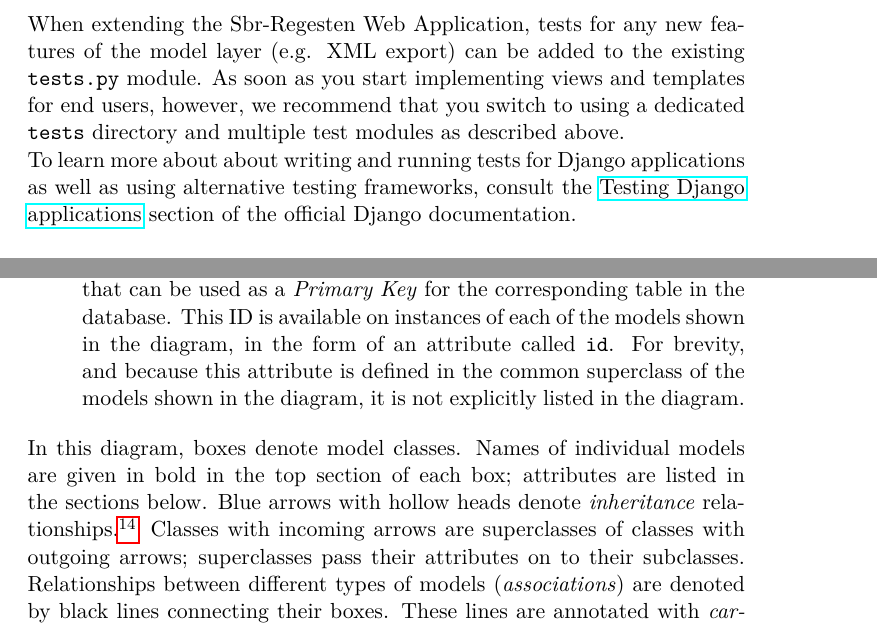
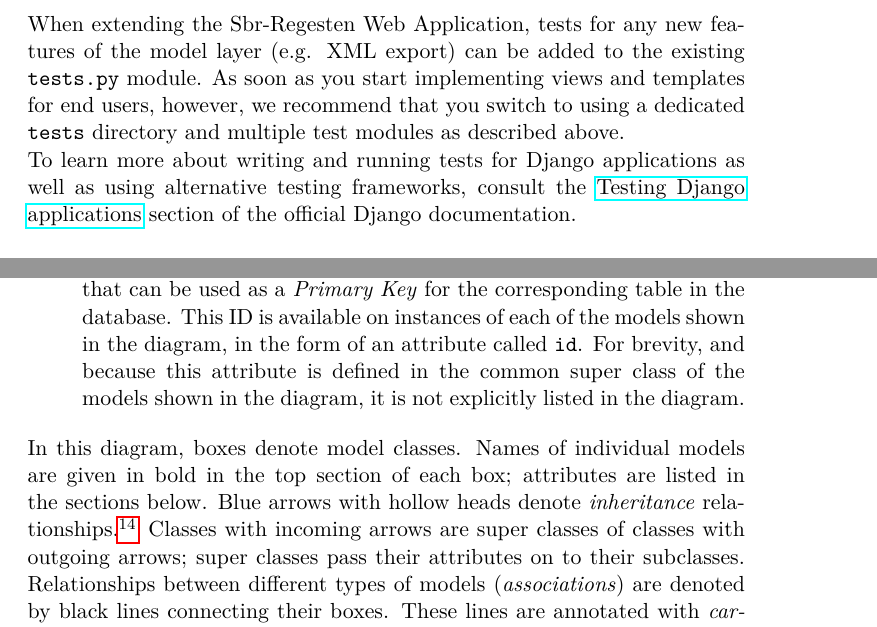
Before and after one commit to susfert/sbr-regesten, a LaTeX document (doc/doc.tex, which reads doc/tex/webapp.tex): two parts of pages 41 and 43 of 58, joined at a grey line, cut so that both start at the same text. Compiled offline with pdfLaTeX.

Commit message:
Correct misspellings and remove duplicate words in webapp chapter

```diff
--- a/doc/tex/webapp.tex
+++ b/doc/tex/webapp.tex
@@ -686,9 +686,8 @@ views and templates for end users, however, we recommend that you
 switch to using a dedicated \texttt{tests} directory and multiple test
 modules as described above.
 
-To learn more about about writing and running tests for Django
-applications as well as using alternative testing frameworks, consult
-the
+To learn more about writing and running tests for Django applications
+as well as using alternative testing frameworks, consult the
 \href{https://docs.djangoproject.com/en/1.4/topics/testing/}{Testing
   Django applications} section of the official Django documentation.
 
@@ -808,7 +807,7 @@ entirety. Please note that:
   table in the database. This ID is available on instances of each of
   the models shown in the diagram, in the form of an attribute called
   \texttt{id}. For brevity, and because this attribute is defined in
-  the common superclass of the models shown in the diagram, it is not
+  the common super class of the models shown in the diagram, it is not
   explicitly listed in the diagram.
 \end{enumerate}
 
@@ -826,10 +825,10 @@ are listed in the sections below. Blue arrows with hollow heads denote
   are colored in blue in this diagram has nothing to do with UML. They
   are colored differently to make them easily distinguishable from
   other types of lines present in the diagram.} Classes with incoming
-arrows are superclasses of classes with outgoing arrows; superclasses
-pass their attributes on to their subclasses. Relationships between
-different types of models (\emph{associations}) are denoted by black
-lines connecting their boxes. These lines are annotated with
+arrows are super classes of classes with outgoing arrows; super
+classes pass their attributes on to their subclasses. Relationships
+between different types of models (\emph{associations}) are denoted by
+black lines connecting their boxes. These lines are annotated with
 \emph{cardinalities}. For instance, \emph{one} (\texttt{1}) location
 can have \emph{one to many} (\texttt{1...*}) residents. Similarly, a
 single concept can be related to \emph{zero or arbitrarily many}
```
Also changed, not shown: doc/tex/webapp.tex (18 more changed lines).
